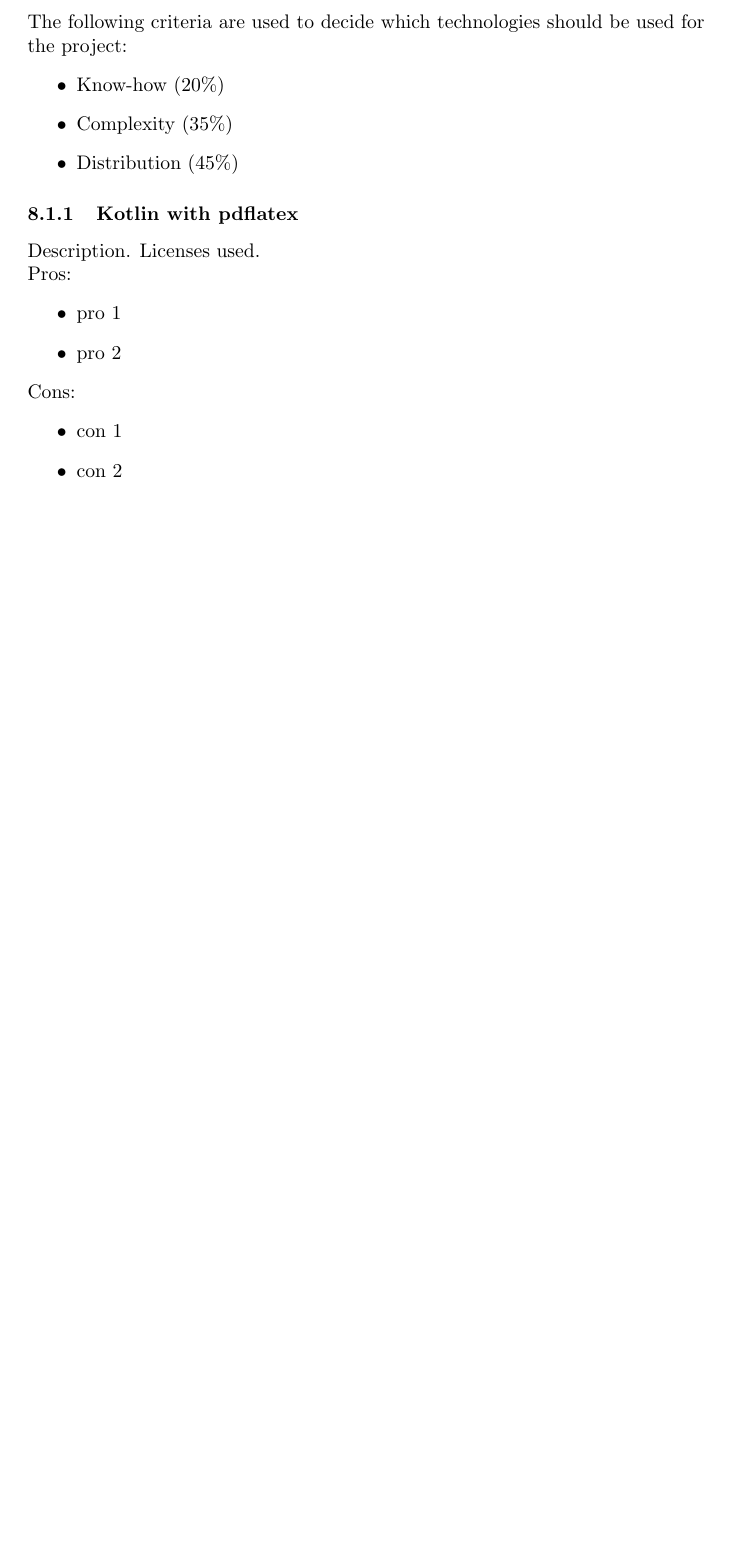
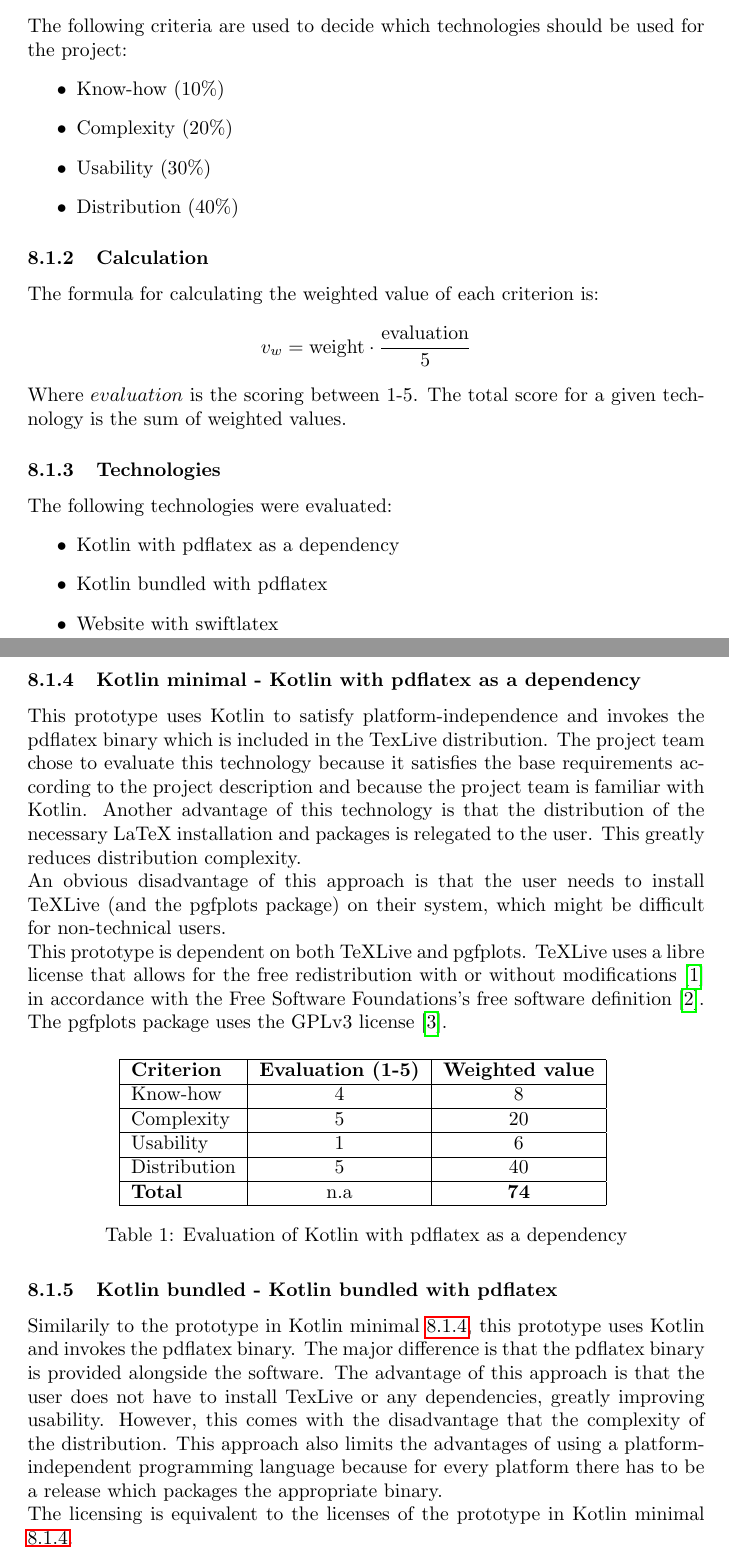
Before and after one commit to decibel-threshold-event-displayer/decibel-threshold-event-displayer, a LaTeX document (doc/report/report.tex, which reads doc/report/evaluation.tex): part of page 4 of 6 before the commit and two parts of pages 4 and 5 of 8 after it, the two joined at a grey line, cut so that both start at the same text, the shorter picture padded with empty space. Compiled offline with pdfLaTeX.

Commit message:
doc: write evaluation for kotlin prototypes and add some ground work for the documentation [#50]

```diff
--- a/doc/report/evaluation.tex
+++ b/doc/report/evaluation.tex
@@ -5,20 +5,68 @@ Lorem ipsum
+\subsubsection{Criteria}
 The following criteria are used to decide which technologies should be used for the project:
+% TODO: should we add information on how we decided on the criteria and the weights?
 \begin{itemize}
-    \item Know-how (20\%)
-    \item Complexity (35\%)
-    \item Distribution (45\%)
+    \item Know-how (10\%)
+    \item Complexity (20\%)
+    \item Usability (30\%)
+    \item Distribution (40\%)
+\end{itemize}
+\subsubsection{Calculation}
+The formula for calculating the weighted value of each criterion is:
+% TODO: should this be weight * 100 due to the percentages? and should the formular just be the sum for all critera?
+$$
+v_w = \text{weight} \cdot \frac{\text{evaluation}}{\text{5}}
+$$
+Where $evaluation$ is the scoring between 1-5. The total score for a given technology is the sum
+of weighted values.
+\subsubsection{Technologies}
+The following technologies were evaluated:
+% TODO: should we add information on how we decided to evaluate these technologies?
+\begin{itemize}
+    \item Kotlin with pdflatex as a dependency
+    \item Kotlin bundled with pdflatex
+    \item Website with swiftlatex
 \end{itemize}
 
 
-\subsubsection{Kotlin with pdflatex}
-Description. Licenses used. \newline
-Pros:
-\begin{itemize}
-    \item pro 1
-    \item pro 2
-\end{itemize}
-Cons:
-\begin{itemize}
-    \item con 1
-    \item con 2
-\end{itemize}
+\subsubsection{Kotlin minimal - Kotlin with pdflatex as a dependency}
+\label{subsubsec:kotlin_minimal}
+This prototype uses Kotlin to satisfy platform-independence and invokes the pdflatex binary which is included in the TexLive distribution.
+The project team chose to evaluate this technology because it satisfies the base requirements according to the project description and because
+the project team is familiar with Kotlin. Another advantage of this technology is that the distribution of the necessary LaTeX installation and packages is relegated to the user. This greatly reduces distribution complexity.\\
+An obvious disadvantage of this approach is that the user needs to install TeXLive (and the pgfplots package) on their system, which might be difficult for non-technical users.\\
+% licensing
+This prototype is dependent on both TeXLive and pgfplots.
+TeXLive uses a libre license that allows for the free redistribution with or without modifications \cite{texlive_license} in accordance with the Free Software Foundations's free software definition \cite{fsf_free_software}.
+The pgfplots package uses the GPLv3 license \cite{pgfplots}.
+\begin{table}[H]
+    \centering
+    \begin{tabular}{|l|c|c|}
+        \hline
+        \textbf{Criterion} & \textbf{Evaluation (1-5)} & \textbf{Weighted value} \\
+        \hline
+        Know-how & 4 & 8 \\
+        \hline
+        Complexity & 5 & 20 \\
+        \hline
+        Usability & 1 & 6 \\
+        \hline
+        Distribution & 5 & 40 \\
+        \hline
+        \textbf{Total} & n.a & \textbf{74} \\
+        \hline
+    \end{tabular}
+    \caption{Evaluation of Kotlin with pdflatex as a dependency}
+    \label{table:kotlin_minimal_evaluation}
+\end{table}
+
+
+\subsubsection{Kotlin bundled - Kotlin bundled with pdflatex}
+\label{sec:kotlin_bundled}
+Similarily to the prototype in Kotlin minimal \ref{subsubsec:kotlin_minimal}, this prototype uses Kotlin and invokes the pdflatex binary. The major difference is that the pdflatex binary is provided alongside
+the software. The advantage of this approach is that the user does not have to install TexLive or any dependencies, greatly improving usability. However, this comes with the disadvantage
+that the complexity of the distribution. This approach also limits the advantages of using a platform-independent programming language because for every platform there has to be a release
+which packages the appropriate binary.\\
+% licensing
+The licensing is equivalent to the licenses of the prototype in Kotlin minimal \ref{subsubsec:kotlin_minimal}.\\
+\begin{table}[H]
@@ -25,3 +90,5 @@ Cons:
+    \label{table:kotlin_bundled_evaluation}
+\end{table}
 
 \subsubsection{Web with swiftlatex}
 Lorem ipsum
--- a/doc/report/report.tex
+++ b/doc/report/report.tex
@@ -3,7 +3,12 @@
 \usepackage[utf8]{inputenc}
 \usepackage[english]{babel}
 \usepackage{hyperref}
+\usepackage{amsmath}
+\usepackage{float}
+\usepackage{cite}
+\usepackage{url}
 
+\bibliographystyle{unsrt}
 
 \title{Decibel Threshold Event Displayer}
 \author{vonal3, gernd1, deged2}
```
Also changed, not shown: doc/report/bibliography.tex (+1 -1 lines), doc/report/references.bib (added, +20 -0 lines), doc/report/evaluation.tex (43 more changed lines), 1 other file.
